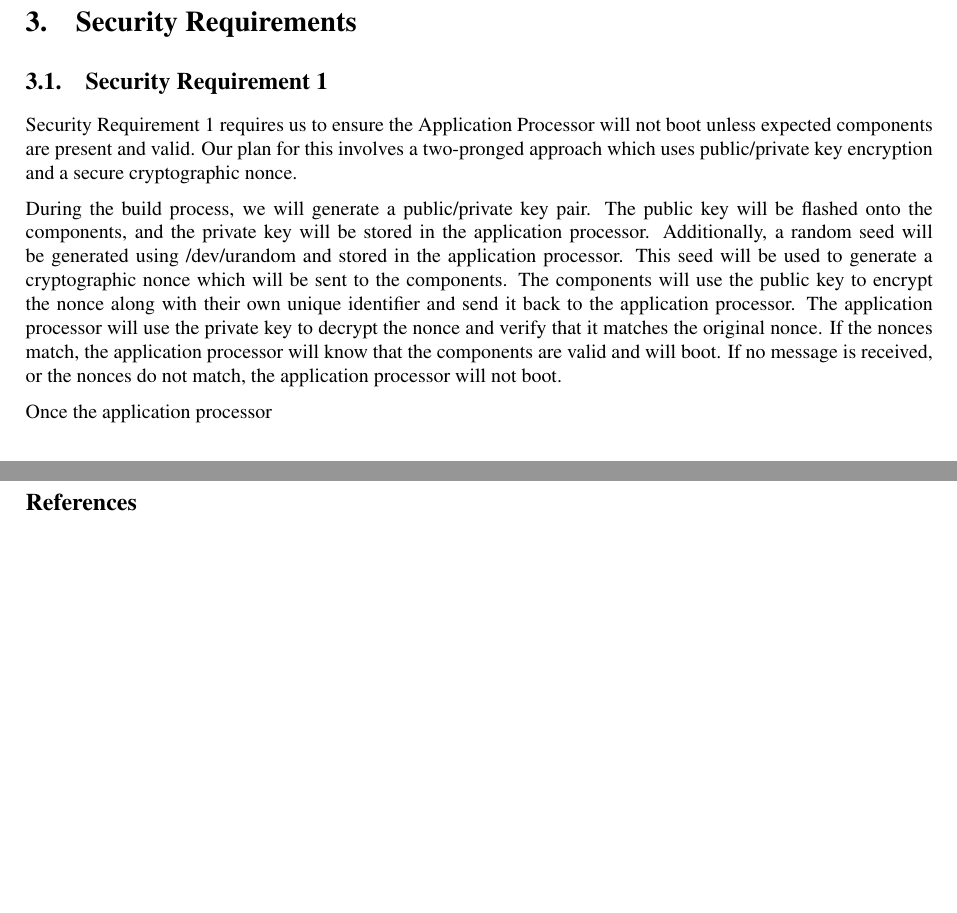
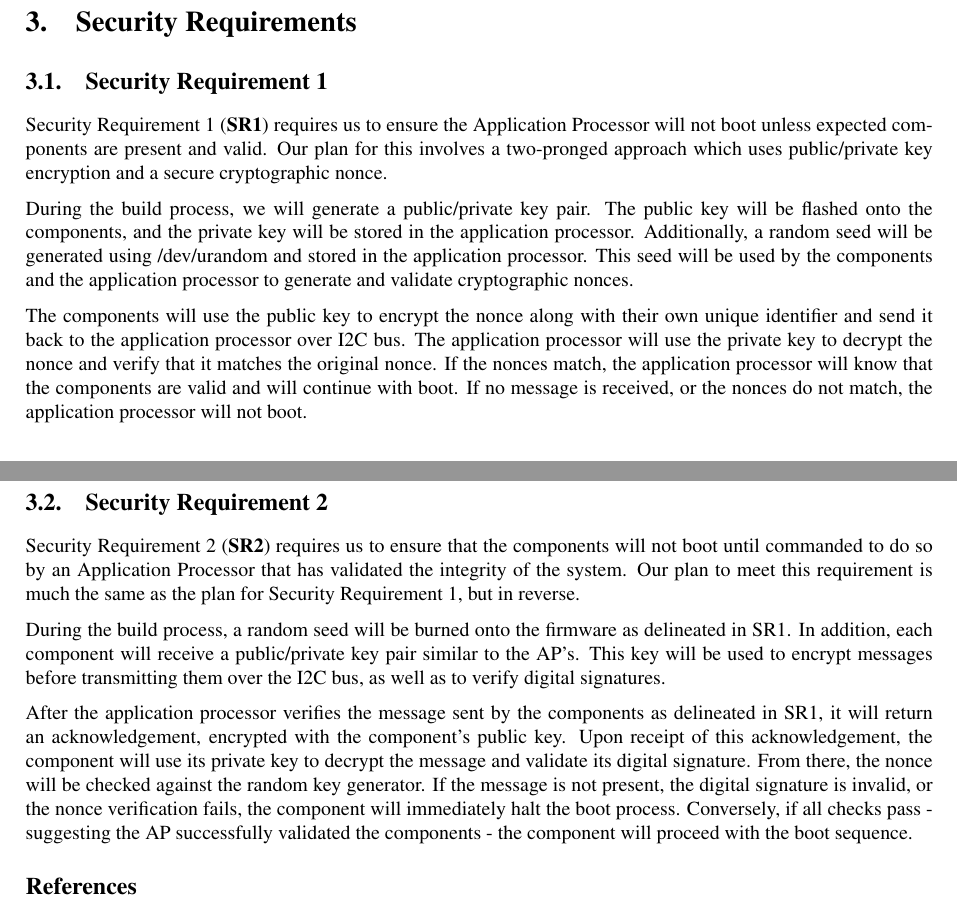
Before and after one commit to SFSU-Cyber-Security-Club/eCTF-Monorepo_2024, a LaTeX document (Writeups/DesignWriteup/SFSUSEC-Design.tex): two parts of pages 1 and 2 of 2, joined at a grey line, cut so that both start at the same text, the shorter picture padded with empty space. Compiled offline with pdfLaTeX.

Commit message:
Security requirement 2

```diff
--- a/Writeups/DesignWriteup/SFSUSEC-Design.tex
+++ b/Writeups/DesignWriteup/SFSUSEC-Design.tex
@@ -51,21 +51,41 @@ We plan to meet the functional requirements by doing x, y, and z.
 \section{Security Requirements}
 
 \subsection{Security Requirement 1}
-Security Requirement 1 requires us to ensure the Application Processor will not boot unless
+Security Requirement 1 (\textbf{SR1}) requires us to ensure the Application Processor will not boot unless
 expected components are present and valid. Our plan for this involves a two-pronged approach
 which uses public/private key encryption and a secure cryptographic nonce.
 
 During the build process, we will generate a public/private key pair. The public key will be
 flashed onto the components, and the private key will be stored in the application processor.
 Additionally, a random seed will be generated using /dev/urandom and stored in the application
-processor. This seed will be used to generate a cryptographic nonce which will be sent to the
-components. The components will use the public key to encrypt the nonce along with their own
-unique identifier and send it back to the application processor. The application processor will
-use the private key to decrypt the nonce and verify that it matches the original nonce. If the
-nonces match, the application processor will know that the components are valid and will boot.
-If no message is received, or the nonces do not match, the application processor will not boot.
+processor. This seed will be used by the components and the application processor to generate
+and validate cryptographic nonces.
 
-Once the application processor
+The components will use the public key to encrypt the nonce along with their own
+unique identifier and send it back to the application processor over I2C bus. The application
+processor will use the private key to decrypt the nonce and verify that it matches the original
+nonce. If the nonces match, the application processor will know that the components are valid
+and will continue with boot. If no message is received, or the nonces do not match, the application
+processor will not boot.
+
+\subsection{Security Requirement 2}
+Security Requirement 2 (\textbf{SR2}) requires us to ensure that the components will not boot until commanded
+to do so by an Application Processor that has validated the integrity of the system. Our plan to
+meet this requirement is much the same as the plan for Security Requirement 1, but in reverse.
+
+During the build process, a random seed will be burned onto the firmware as delineated in
+SR1. In addition, each component will receive a public/private key pair similar to the AP's.
+This key will be used to encrypt messages before transmitting them over the I2C bus, as well
+as to verify digital signatures.
+
+After the application processor verifies the message sent by the components as delineated
+in SR1, it will return an acknowledgement, encrypted with the component's public key. Upon
+receipt of this acknowledgement, the component will use its private key to decrypt the
+message and validate its digital signature. From there, the nonce will be checked against
+the random key generator. If the message is not present, the digital signature is invalid,
+or the nonce verification fails, the component will immediately halt the boot process.
+Conversely, if all checks pass - suggesting the AP successfully validated the components -
+the component will proceed with the boot sequence.
 
 % REFERENCE LIST
 %   - use \thebibliography and \bibitems to enter references, no separate .bib
```
Also changed, not shown: Writeups/DesignWriteup/SFSUSEC-Design.pdf.
